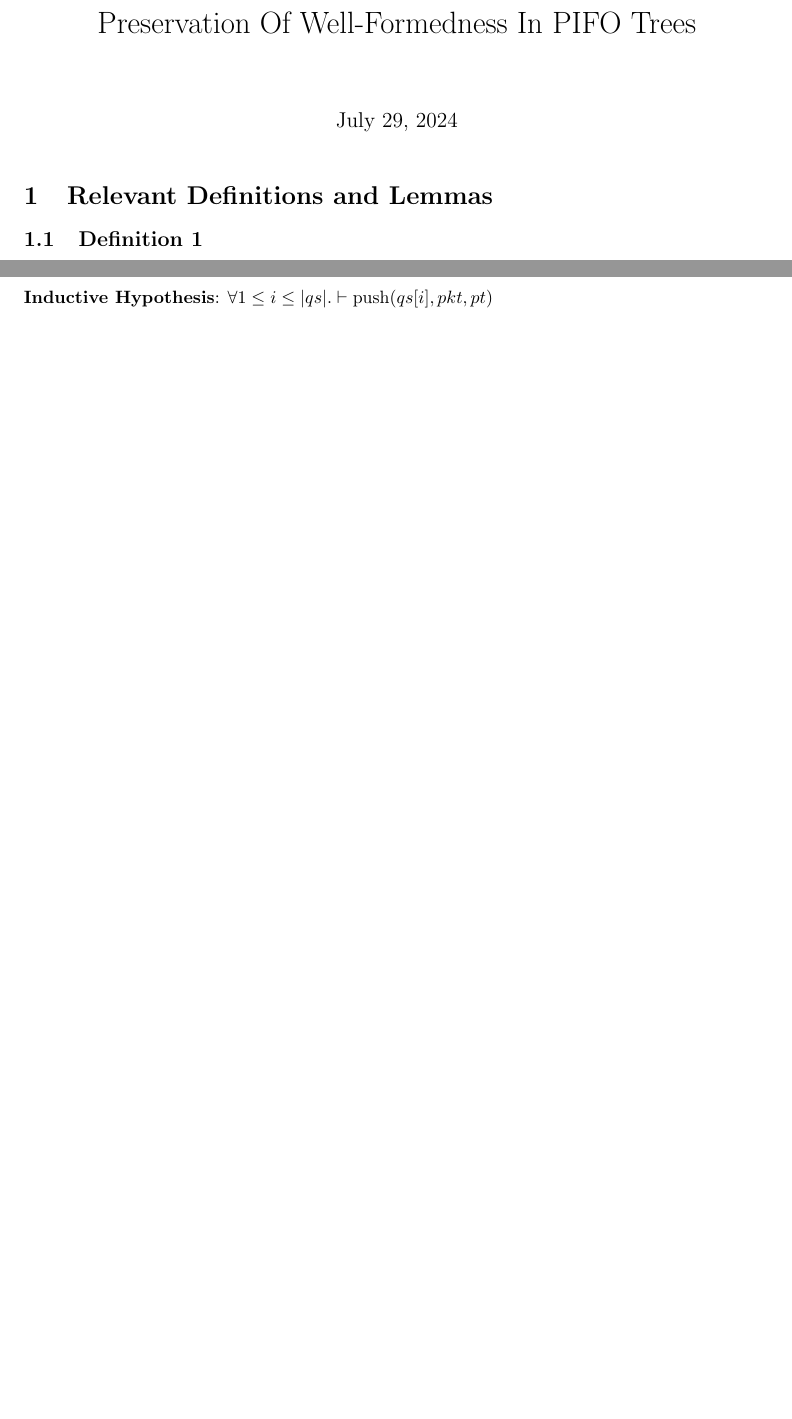
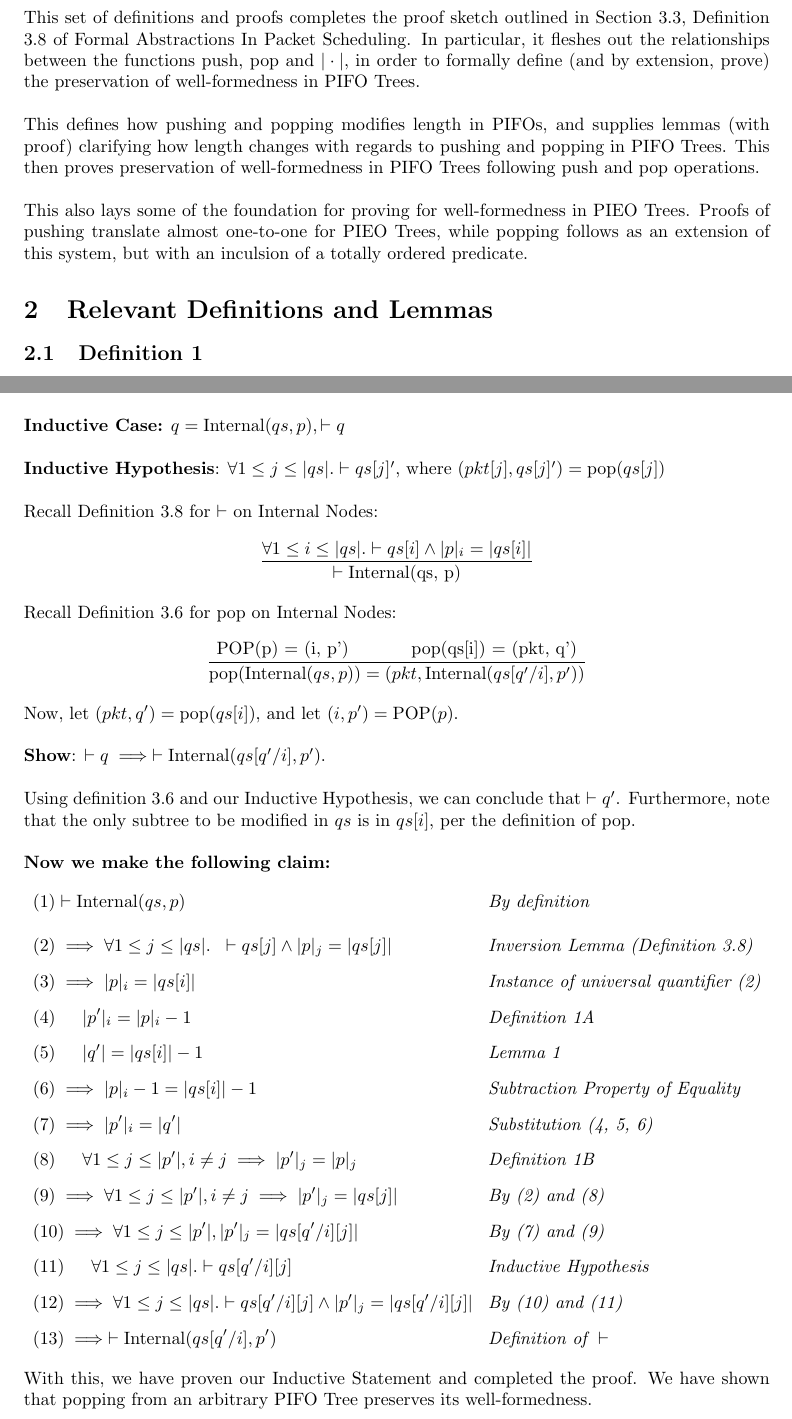
Before and after one commit to cucapra/packet-scheduling, a LaTeX document (pieo-trees/well-formedness/pifo_tree_wellformed.tex): two parts of pages 1 and 5 of 6 before the commit and two parts of pages 1 and 6 of 6 after it, joined at a grey line, cut at the place of the change, the shorter picture padded with empty space. Compiled offline with pdfLaTeX.

Commit message:
Proof for Lemma 3.9.2, fixes from earlier

```diff
--- a/pieo-trees/well-formedness/pifo_tree_wellformed.tex
+++ b/pieo-trees/well-formedness/pifo_tree_wellformed.tex
@@ -11,9 +11,13 @@
 
 \begin{document}
 
-\title{Preservation Of Well-Formedness In PIFO Trees}
+\section{Preservation of Well-Formedness In PIFO Trees}
 
-\maketitle
+\noindent This set of definitions and proofs completes the proof sketch outlined in Section 3.3, Definition 3.8 of Formal Abstractions In Packet Scheduling. In particular, it fleshes out the relationships between the functions push, pop and $|\cdot|$, in order to formally define (and by extension, prove) the preservation of well-formedness in PIFO Trees.\newline
+
+\noindent This defines how pushing and popping modifies length in PIFOs, and supplies lemmas (with proof) clarifying how length changes with regards to pushing and popping in PIFO Trees. This then proves preservation of well-formedness in PIFO Trees following push and pop operations.\newline
+
+\noindent This also lays some of the foundation for proving for well-formedness in PIEO Trees. Proofs of pushing translate almost one-to-one for PIEO Trees, while popping follows as an extension of this system, but with an inculsion of a totally ordered predicate.
 
 \section{Relevant Definitions and Lemmas}
 
@@ -244,4 +248,3 @@
 
 \noindent By definition 3.4 of $\text{pop}$, the following holds for Leaf nodes:
 
-$$\frac{\text{POP}(p) = (pkt, p')}{\text{pop}(\text{Leaf}(p)) = (pkt, \text{Leaf}(p'))}$$
@@ -252,3 +256,43 @@
 
 \noindent We now have: $\forall p, \vdash p'$ where $(pkt, p') = \text{pop}(\text{Leaf}(p))$.\newline
 
+\noindent With this, our Base Case is proven.\newline
+
+
+\noindent \textbf{Inductive Case:} $q = \text{Internal}(qs, p), \vdash q$\newline
+
+\noindent \textbf{Inductive Hypothesis}: $\forall 1 \leq j \leq |qs|. \vdash qs[j]',$ where $(pkt[j], qs[j]') = \text{pop}(qs[j])$\newline
+
+\noindent Recall Definition 3.8 for $\vdash$ on Internal Nodes:
+
+$$\frac{\forall 1 \leq i \leq |qs|. \vdash qs[i] \land |p|_i = |qs[i]|}{\vdash \text{Internal}(\text{qs, p})}$$\\[-10pt]
+
+\noindent Recall Definition 3.6 for $\text{pop}$ on Internal Nodes:
+
+$$\frac{\text{POP(p) = (i, p') \hspace{1cm} \text{pop}(qs[i]) = (pkt, q')}}{{\text{pop}(\text{Internal}(qs, p)) = (pkt, \text{Internal}(qs[q'/i], p'))}}$$\\[-10pt]
+
+\noindent Now, let $(pkt, q') = \text{pop}(qs[i])$, and let $(i, p') = \text{POP}(p)$.\newline
+
+\noindent \textbf{Show}: $\vdash q \implies \vdash \text{Internal}(qs[q'/i], p')$.\newline
+
+\noindent Using definition 3.6 and our Inductive Hypothesis, we can conclude that $\vdash q'$. Furthermore, note that the only subtree to be modified in $qs$ is in $qs[i]$, per the definition of $\text{pop}$.\newline
+
+\noindent \textbf{Now we make the following claim:}\\[-20pt]
+
+\begin{alignat*}{5}
+&(1) \vdash \text{Internal}(qs, p) && \hspace{0.3cm} \textit{By definition}\\[10pt]
+&(2) \implies \forall 1 \leq j \leq |qs|. \hspace{0.2cm} \vdash qs[j] \land |p|_j = |qs[j]|&& \hspace{0.3cm} \textit{Inversion Lemma (Definition 3.8)}\\[5pt]
+&(3) \implies |p|_i = |qs[i]|&& \hspace{0.3cm} \textit{Instance of universal quantifier (2)}\\[5pt]
+&(4) \indent |p'|_i = |p|_i - 1&& \hspace{0.3cm} \textit{Definition 1A}\\[5pt]
+&(5) \indent |q'| = |qs[i]| - 1&& \hspace{0.3cm} \textit{Lemma 1}\\[5pt]
+&(6) \implies |p|_i - 1 = |qs[i]| - 1&& \hspace{0.3cm} \textit{Subtraction Property of Equality}\\[5pt]
+&(7) \implies |p'|_i = |q'|&& \hspace{0.3cm} \textit{Substitution (4, 5, 6)}\\[5pt]
+&(8) \indent \forall 1 \leq j \leq |p'|, i \neq j \implies |p'|_j = |p|_j&& \hspace{0.3cm} \textit{Definition 1B}\\[5pt]
+&(9) \implies \forall 1 \leq j \leq |p'|, i \neq j \implies |p'|_j = |qs[j]|&& \hspace{0.3cm} \textit{By (2) and (8)}\\[5pt]
+&(10) \implies \forall 1 \leq j \leq |p'|, |p'|_j = |qs[q' / i][j]|&& \hspace{0.3cm} \textit{By (7) and (9)}\\[5pt]
+&(11)  \indent \forall 1 \leq j \leq |qs|. \vdash qs[q'/i][j]&& \hspace{0.3cm} \textit{Inductive Hypothesis}\\[5pt]
+&(12) \implies \forall 1 \leq j \leq |qs|. \vdash qs[q'/i][j] \land |p'|_j = |qs[q'/i][j]|&&\hspace{0.3cm} \textit{By (10) and (11)}\\[5pt]
+&(13) \implies \vdash \text{Internal}(qs[q'/i], p') && \hspace{0.3cm} \textit{Definition of } \vdash\\[-10pt]
+\end{alignat*}
+
+\noindent With this, we have proven our Inductive Statement and completed the proof. We have shown that popping from an arbitrary PIFO Tree preserves its well-formedness.\\[-10pt]
```
Also changed, not shown: pieo-trees/well-formedness/pifo_tree_wellformed.pdf, pieo-trees/well-formedness/pifo_tree_wellformed.tex (16 more changed lines).
